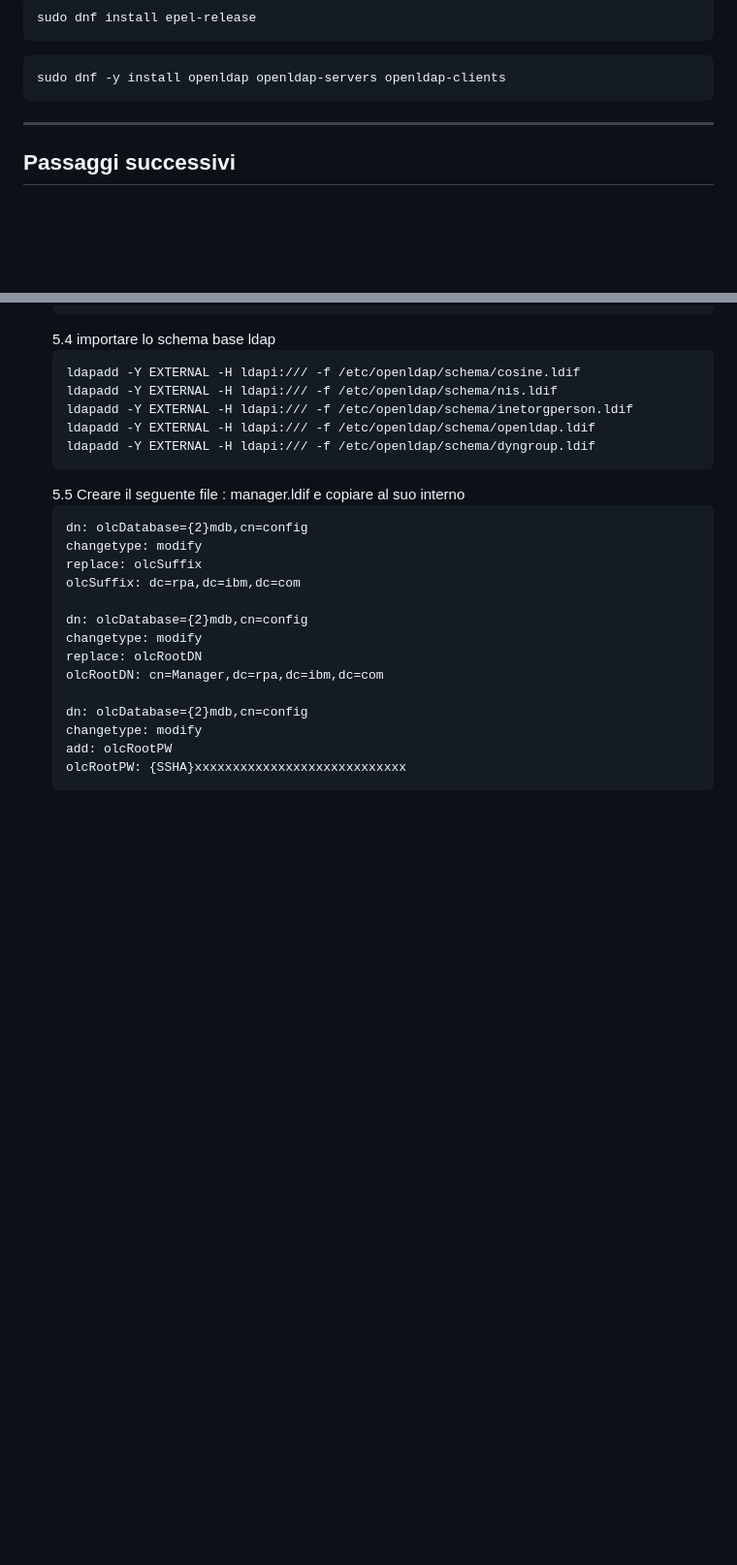
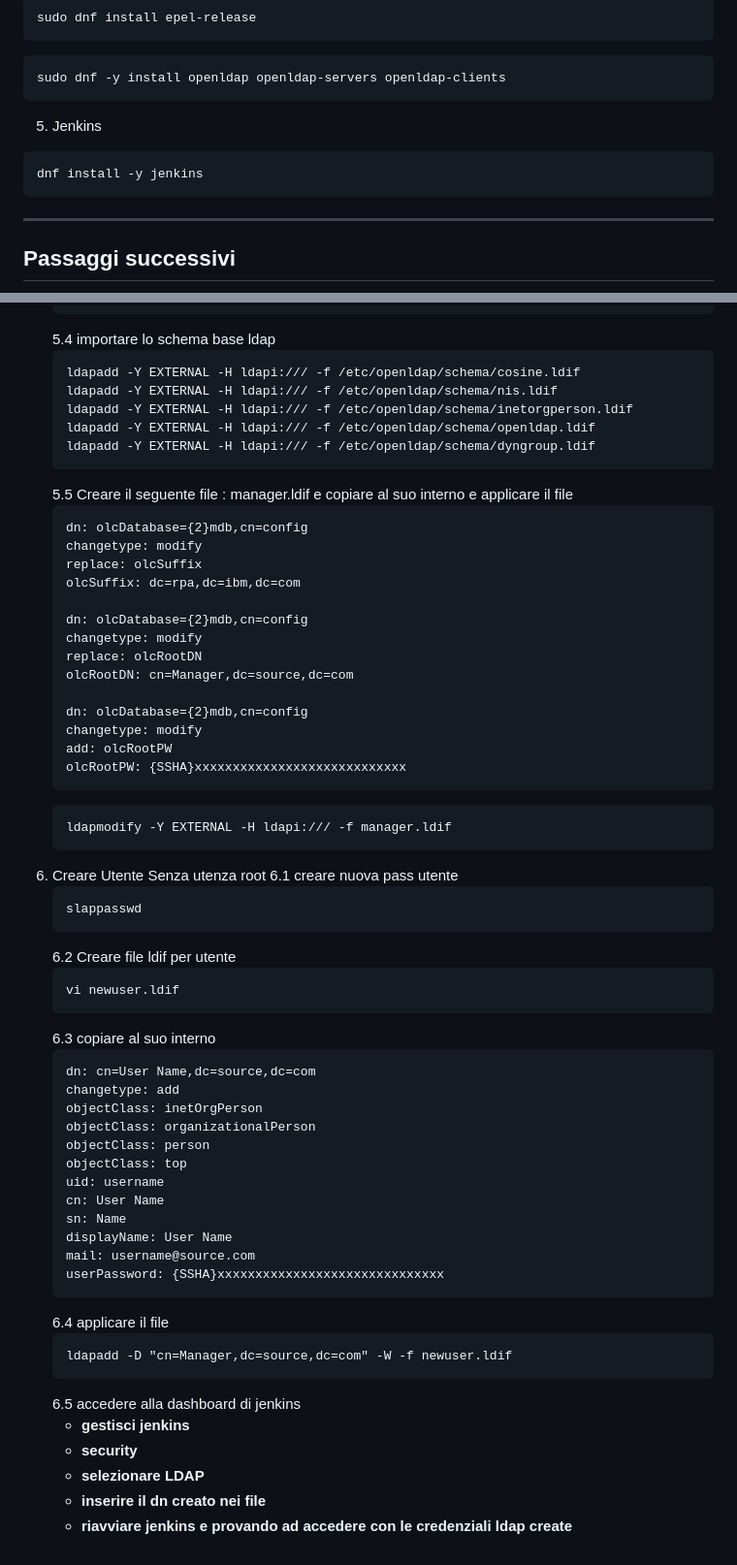
Before and after one commit to FrancescoGalantii/formazione_sou, a Markdown page: ldap_java_apache/README.md, 2 parts joined by grey strips. Shown at 97% size. GitHub-like rendering; blank space fills up the shorter version.

````diff
--- a/ldap_java_apache/README.md
+++ b/ldap_java_apache/README.md
@@ -27,6 +27,10 @@ sudo dnf install epel-release
 ```
 ```bash
 sudo dnf -y install openldap openldap-servers openldap-clients
+```
+5. Jenkins
+```bash
+dnf install -y jenkins
 ```
 ---
 ## Passaggi successivi
@@ -99,7 +103,7 @@ ProxyPassReverse /hello http://192.168.10.11:8080/hello
    ldapadd -Y EXTERNAL -H ldapi:/// -f /etc/openldap/schema/openldap.ldif
    ldapadd -Y EXTERNAL -H ldapi:/// -f /etc/openldap/schema/dyngroup.ldif
    ```
-   5.5 Creare il seguente file : manager.ldif e copiare al suo interno
+   5.5 Creare il seguente file : manager.ldif e copiare al suo interno e applicare il file
    ```
    dn: olcDatabase={2}mdb,cn=config
    changetype: modify
@@ -109,10 +113,47 @@ ProxyPassReverse /hello http://192.168.10.11:8080/hello
    dn: olcDatabase={2}mdb,cn=config
    changetype: modify
    replace: olcRootDN
-   olcRootDN: cn=Manager,dc=rpa,dc=ibm,dc=com
+   olcRootDN: cn=Manager,dc=source,dc=com
 
    dn: olcDatabase={2}mdb,cn=config
    changetype: modify
    add: olcRootPW
    olcRootPW: {SSHA}xxxxxxxxxxxxxxxxxxxxxxxxxxxx
    ```
+   ```
+   ldapmodify -Y EXTERNAL -H ldapi:/// -f manager.ldif
+   ```
+6. Creare Utente Senza utenza root
+   6.1 creare nuova pass utente
+   ```
+   slappasswd
+   ```
+   6.2 Creare file ldif per utente
+   ```
+   vi newuser.ldif
+   ```
+   6.3 copiare al suo interno
+   ```
+   dn: cn=User Name,dc=source,dc=com
+   changetype: add
+   objectClass: inetOrgPerson
+   objectClass: organizationalPerson
+   objectClass: person
+   objectClass: top
+   uid: username
+   cn: User Name
+   sn: Name
+   displayName: User Name
+   mail: username@source.com
+   userPassword: {SSHA}xxxxxxxxxxxxxxxxxxxxxxxxxxxxxx
+   ```
+   6.4 applicare il file
+   ```
+   ldapadd -D "cn=Manager,dc=source,dc=com" -W -f newuser.ldif
+   ```
+   6.5 accedere alla dashboard di jenkins
+   - **gestisci jenkins**
+   - **security**
+   - **selezionare LDAP**
+   - **inserire il dn creato nei file**
+   - **riavviare jenkins e provando ad accedere con le credenziali ldap create**
````
